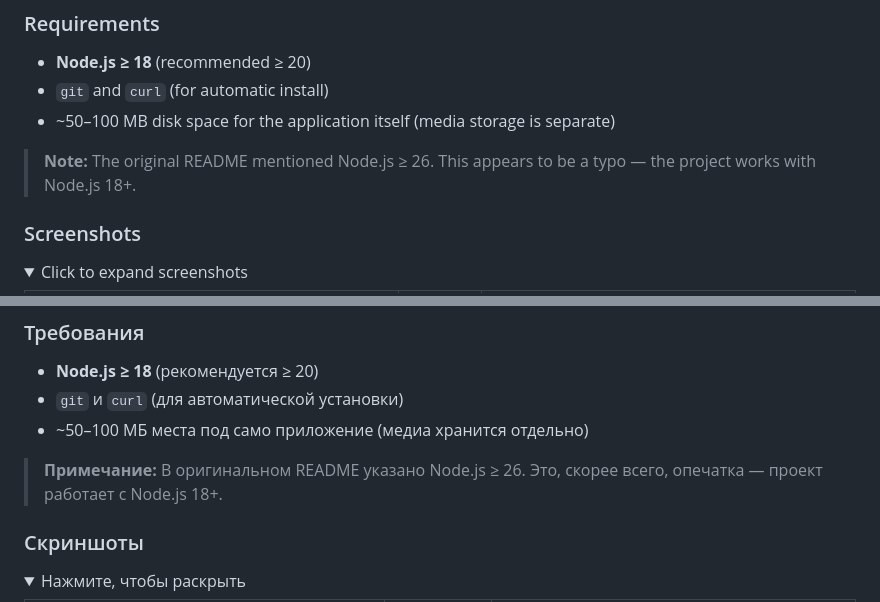
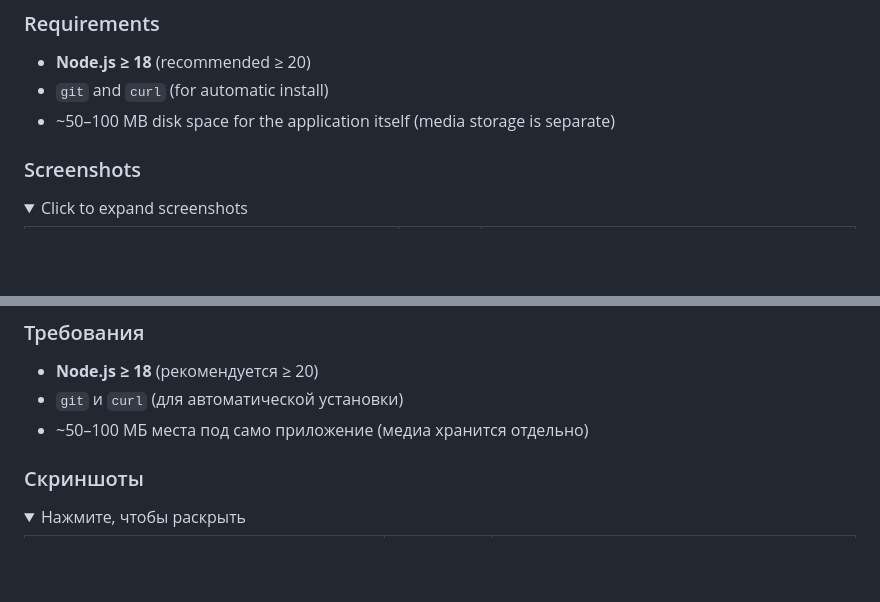
Before and after one commit to RegentsVoice/OPEN_Booru, a Markdown page: README.md, 2 parts joined by grey strips. GitHub-like rendering; folded sections open; blank space fills up the shorter version.

Commit message:
Fix Node.js version typo in README
Corrected Node.js version requirement from ≥ 26 to ≥ 18.

```diff
--- a/README.md
+++ b/README.md
@@ -55,8 +55,6 @@ All media is encrypted **per user** with AES. You fully control your data — no
 - **Node.js ≥ 18** (recommended ≥ 20)
 - `git` and `curl` (for automatic install)
 - ~50–100 MB disk space for the application itself (media storage is separate)
-
-> **Note:** The original README mentioned Node.js ≥ 26. This appears to be a typo — the project works with Node.js 18+.
 
 ### Screenshots
 
@@ -218,8 +216,6 @@ npm run dev   # starts with --watch
 - `git` и `curl` (для автоматической установки)
 - ~50–100 МБ места под само приложение (медиа хранится отдельно)
 
-> **Примечание:** В оригинальном README указано Node.js ≥ 26. Это, скорее всего, опечатка — проект работает с Node.js 18+.
-
 ### Скриншоты
 
 <details>
```
